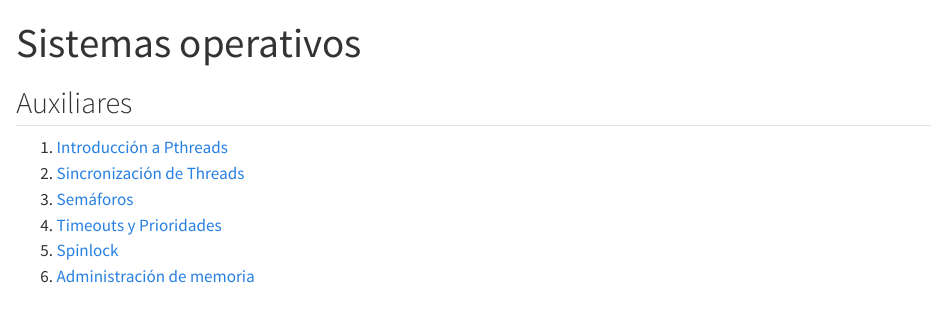
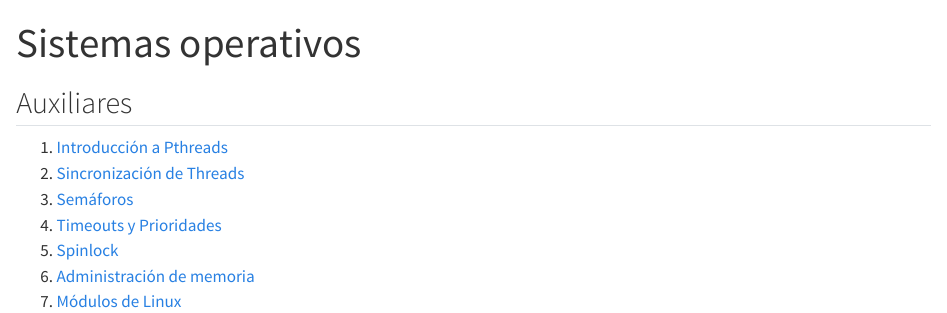
Before and after one commit to Seivier/seiver.github.io, a Quarto document (courses/4302.0.qmd): the page in a window 1100 px wide, from its top. Rendered offline with R 4.5, knitr and Pandoc in place of Quarto, with nearby package versions.

Commit message:
fix(so): index

```diff
--- a/courses/4302.0.qmd
+++ b/courses/4302.0.qmd
@@ -10,3 +10,4 @@ title: Sistemas operativos
 7. [Timeouts y Prioridades](4302.7.qmd)
 8. [Spinlock](4302.8.qmd)
 10. [Administración de memoria](4302.10.qmd)
+11. [Módulos de Linux](4302.11.qmd)
```
